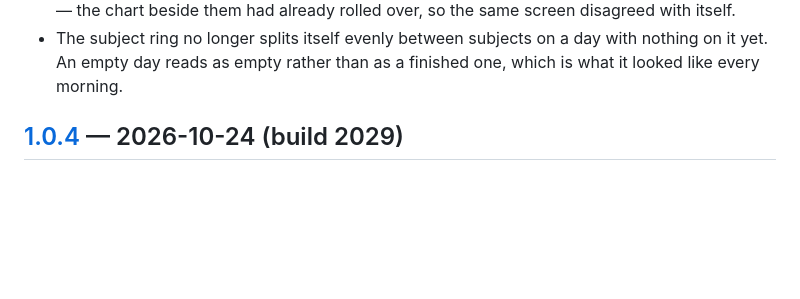
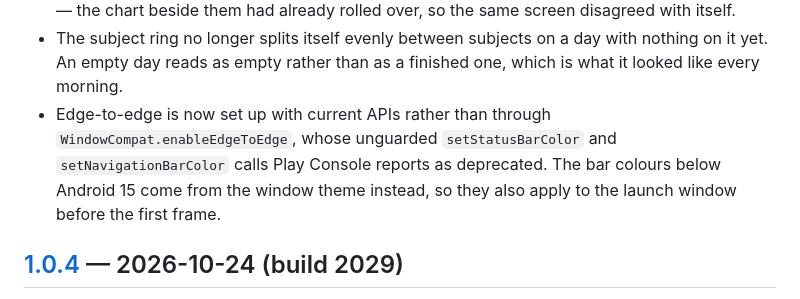
Before and after one commit to MufasaXz/focusforge, a Markdown page: CHANGELOG.md, the part around the change. GitHub-like rendering; blank space fills up the shorter version.

Commit message:
docs(changelog): note the edge-to-edge API change

```diff
--- a/CHANGELOG.md
+++ b/CHANGELOG.md
@@ -14,6 +14,11 @@
 - The subject ring no longer splits itself evenly between subjects on a day
   with nothing on it yet. An empty day reads as empty rather than as a finished
   one, which is what it looked like every morning.
+- Edge-to-edge is now set up with current APIs rather than through
+  `WindowCompat.enableEdgeToEdge`, whose unguarded `setStatusBarColor` and
+  `setNavigationBarColor` calls Play Console reports as deprecated. The bar
+  colours below Android 15 come from the window theme instead, so they also
+  apply to the launch window before the first frame.
 
 ## [1.0.4](https://github.com/MufasaXz/focusforge/releases/tag/1.0.4) — 2026-10-24 (build 2029)
 
```
